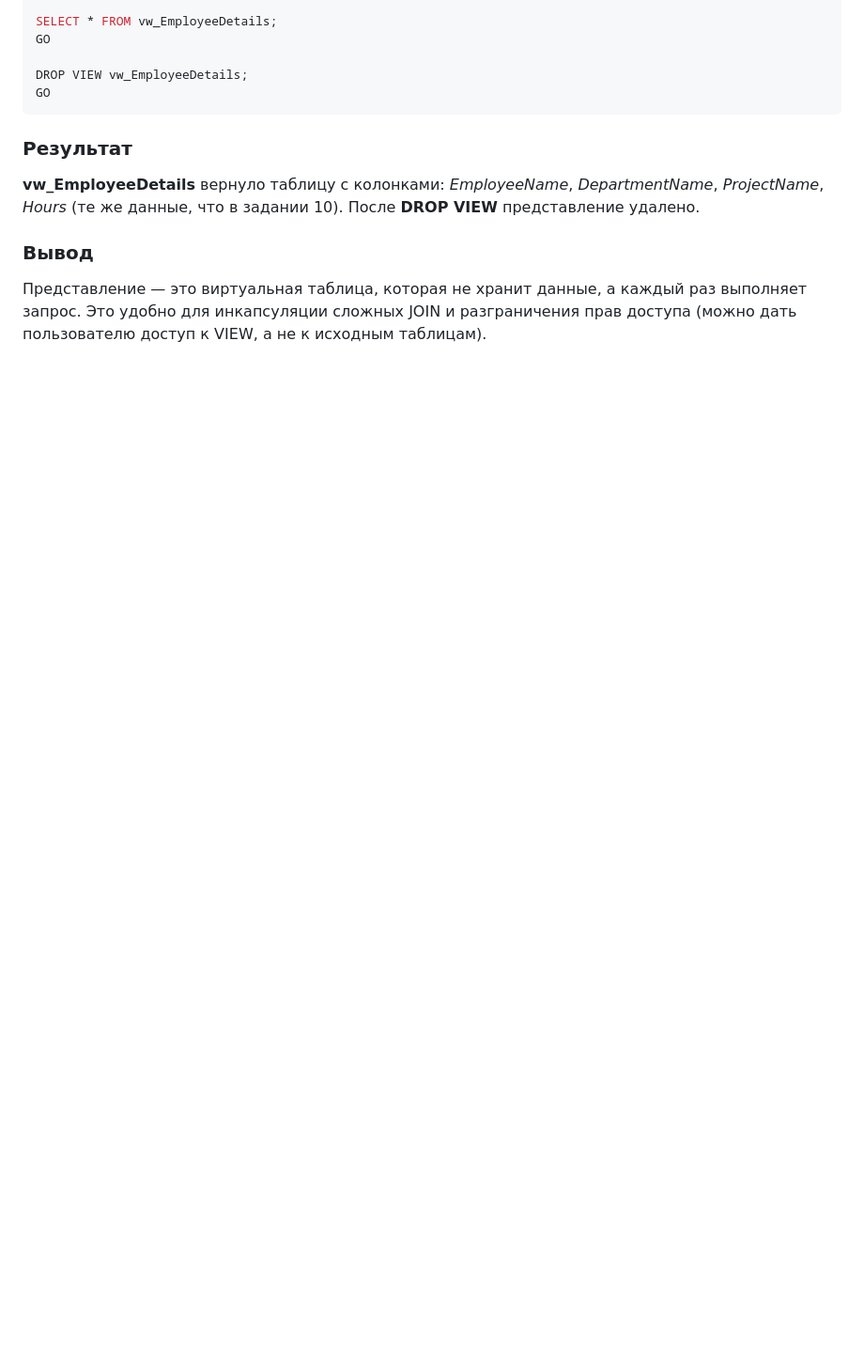
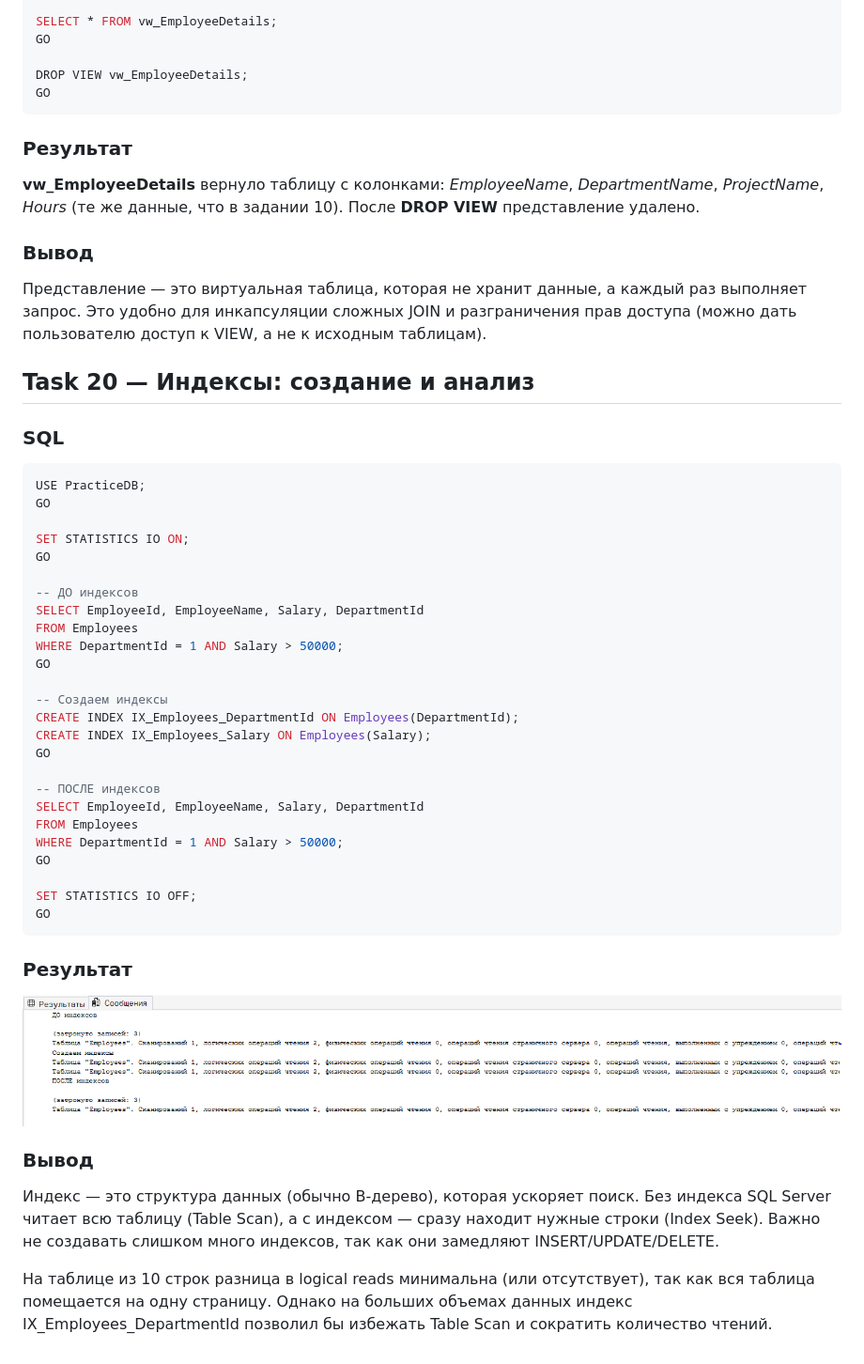
Before and after one commit to Rossiyanin229/Praktika, a Markdown page: database/sql-notes.md, the part around the change. Shown at 94% size. Drawn GitHub-style; pictures changed too: database/image.png (added); blank space fills up the shorter version.

Commit message:
feat: db task 20 - indexes

````diff
--- a/database/sql-notes.md
+++ b/database/sql-notes.md
@@ -777,3 +777,43 @@ GO
 
 ### Вывод
 Представление — это виртуальная таблица, которая не хранит данные, а каждый раз выполняет запрос. Это удобно для инкапсуляции сложных JOIN и разграничения прав доступа (можно дать пользователю доступ к VIEW, а не к исходным таблицам).
+
+## Task 20 — Индексы: создание и анализ
+### SQL
+
+```sql
+USE PracticeDB;
+GO
+
+SET STATISTICS IO ON;
+GO
+
+-- ДО индексов
+SELECT EmployeeId, EmployeeName, Salary, DepartmentId
+FROM Employees
+WHERE DepartmentId = 1 AND Salary > 50000;
+GO
+
+-- Создаем индексы
+CREATE INDEX IX_Employees_DepartmentId ON Employees(DepartmentId);
+CREATE INDEX IX_Employees_Salary ON Employees(Salary);
+GO
+
+-- ПОСЛЕ индексов
+SELECT EmployeeId, EmployeeName, Salary, DepartmentId
+FROM Employees
+WHERE DepartmentId = 1 AND Salary > 50000;
+GO
+
+SET STATISTICS IO OFF;
+GO
+```
+
+### Результат
+
+![alt text](image.png)
+
+### Вывод
+Индекс — это структура данных (обычно B-дерево), которая ускоряет поиск. Без индекса SQL Server читает всю таблицу (Table Scan), а с индексом — сразу находит нужные строки (Index Seek). Важно не создавать слишком много индексов, так как они замедляют INSERT/UPDATE/DELETE.
+
+На таблице из 10 строк разница в logical reads минимальна (или отсутствует), так как вся таблица помещается на одну страницу. Однако на больших объемах данных индекс IX_Employees_DepartmentId позволил бы избежать Table Scan и сократить количество чтений.
````
